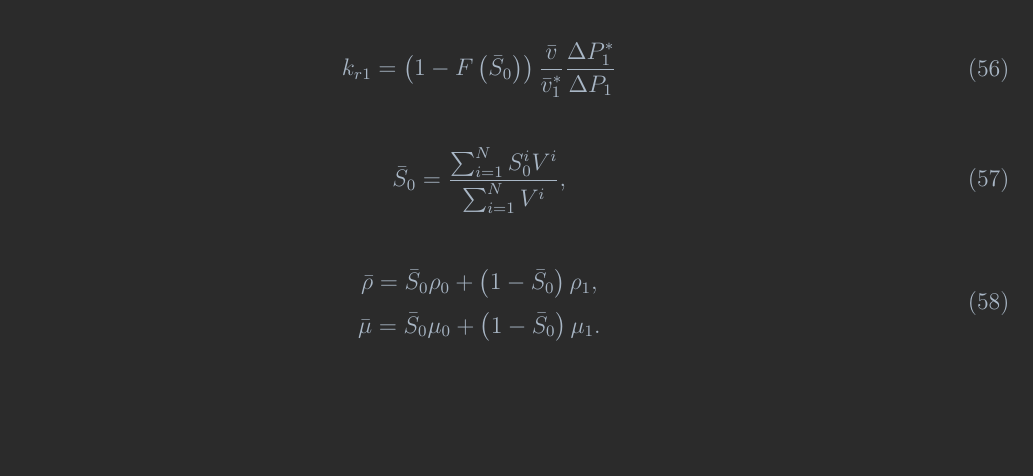
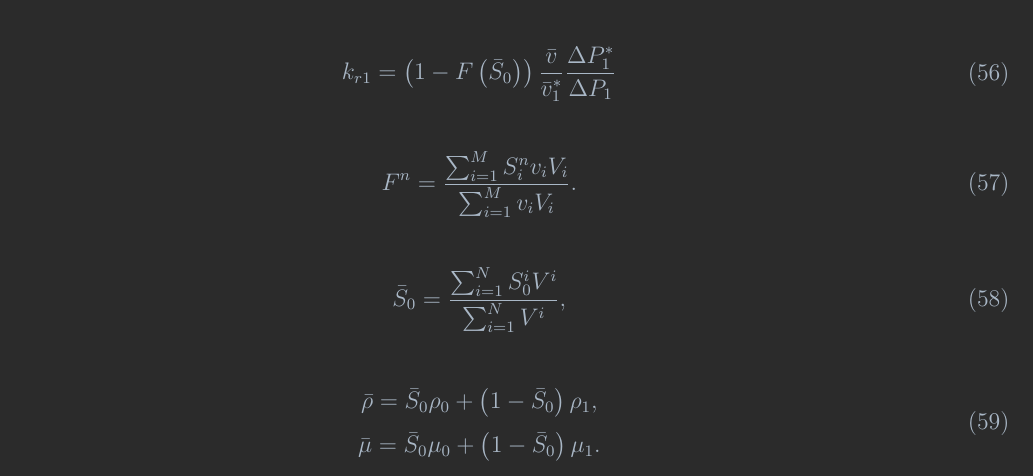
Before and after one commit to lanetszb/vofpnm, a LaTeX document (latex/models.tex): part of page 7 of 7, cut so that both start at the same text, the shorter picture padded with empty space. Compiled offline with pdfLaTeX.

Commit message:
vofpnm, latex: added buckley function

```diff
--- a/latex/models.tex
+++ b/latex/models.tex
@@ -500,6 +500,10 @@ Relative permeability estimation:
 	\end{gathered}
 \end{eqnarray}
 \begin{eqnarray}
+	\label{eq:bl_func}
+	F^n = \frac{\sum_{i=1}^M S^n_i v_i V_i}{\sum_{i=1}^M v_i V_i}.
+\end{eqnarray}
+\begin{eqnarray}
 	\label{eq:sat_av}
 	\begin{gathered}
 		\bar{S}_0 = \frac{\sum_{i=1}^N S_{0}^i V^i}{\sum_{i=1}^N V^i}, \\
```
